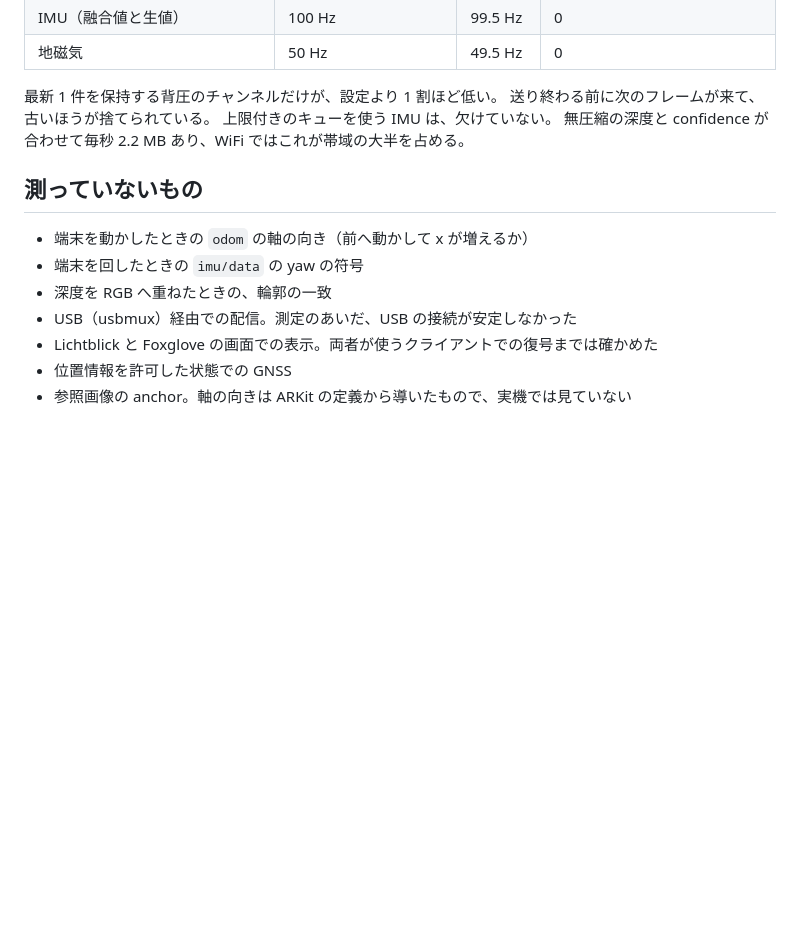
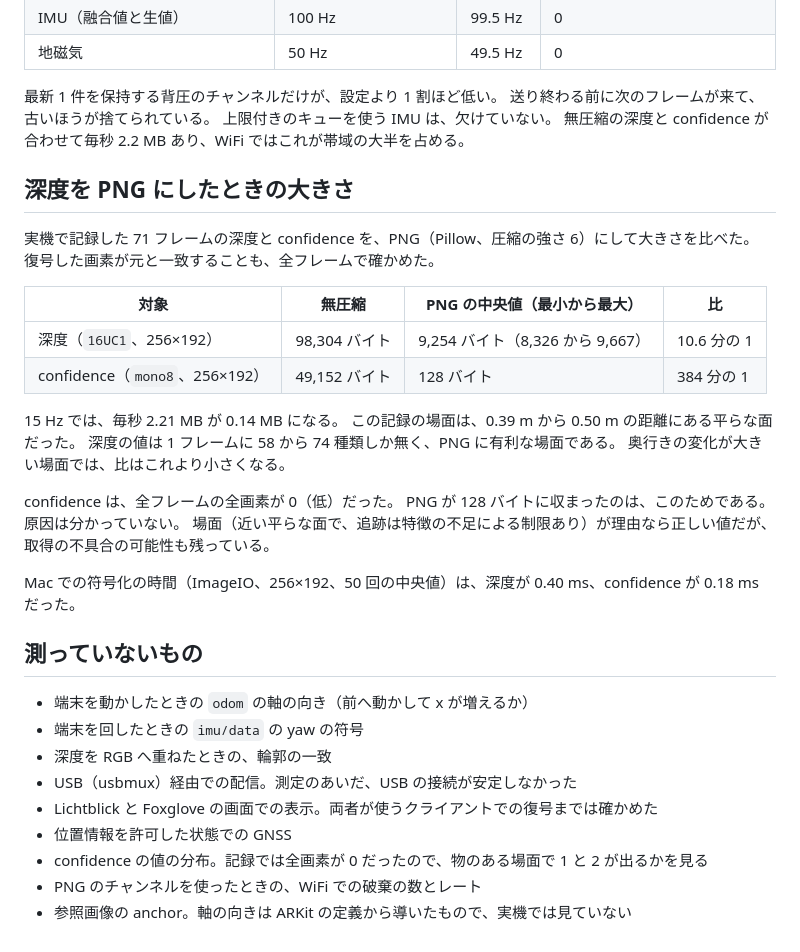
Before and after one commit to bigdra50/pocket-sensor, a Markdown page: docs/measurements.md, the part around the change. Rendered like a GitHub page; blank space fills up the shorter version.

Commit message:
📝 docs: 実機の記録で測った PNG の大きさと、confidence が全画素 0 だったことを記録へ足す
深度は 10.6 分の 1 になったが、平らな面を映した場面なので、奥行きの変化が大きい場面ではこれより小さくなる。
confidence が全画素 0 だった原因は分かっておらず、確かめる項目へ足す。

```diff
--- a/docs/measurements.md
+++ b/docs/measurements.md
@@ -178,6 +178,28 @@ GNSS の 2 チャンネルには、何も届かなかった。
 上限付きのキューを使う IMU は、欠けていない。
 無圧縮の深度と confidence が合わせて毎秒 2.2 MB あり、WiFi ではこれが帯域の大半を占める。
 
+## 深度を PNG にしたときの大きさ
+
+実機で記録した 71 フレームの深度と confidence を、PNG（Pillow、圧縮の強さ 6）にして大きさを比べた。
+復号した画素が元と一致することも、全フレームで確かめた。
+
+| 対象 | 無圧縮 | PNG の中央値（最小から最大） | 比 |
+| --- | --- | --- | --- |
+| 深度（`16UC1`、256×192） | 98,304 バイト | 9,254 バイト（8,326 から 9,667） | 10.6 分の 1 |
+| confidence（`mono8`、256×192） | 49,152 バイト | 128 バイト | 384 分の 1 |
+
+15 Hz では、毎秒 2.21 MB が 0.14 MB になる。
+この記録の場面は、0.39 m から 0.50 m の距離にある平らな面だった。
+深度の値は 1 フレームに 58 から 74 種類しか無く、PNG に有利な場面である。
+奥行きの変化が大きい場面では、比はこれより小さくなる。
+
+confidence は、全フレームの全画素が 0（低）だった。
+PNG が 128 バイトに収まったのは、このためである。
+原因は分かっていない。
+場面（近い平らな面で、追跡は特徴の不足による制限あり）が理由なら正しい値だが、取得の不具合の可能性も残っている。
+
+Mac での符号化の時間（ImageIO、256×192、50 回の中央値）は、深度が 0.40 ms、confidence が 0.18 ms だった。
+
 ## 測っていないもの
 
 - 端末を動かしたときの `odom` の軸の向き（前へ動かして x が増えるか）
@@ -186,4 +208,6 @@ GNSS の 2 チャンネルには、何も届かなかった。
 - USB（usbmux）経由での配信。測定のあいだ、USB の接続が安定しなかった
 - Lichtblick と Foxglove の画面での表示。両者が使うクライアントでの復号までは確かめた
 - 位置情報を許可した状態での GNSS
+- confidence の値の分布。記録では全画素が 0 だったので、物のある場面で 1 と 2 が出るかを見る
+- PNG のチャンネルを使ったときの、WiFi での破棄の数とレート
 - 参照画像の anchor。軸の向きは ARKit の定義から導いたもので、実機では見ていない
```
